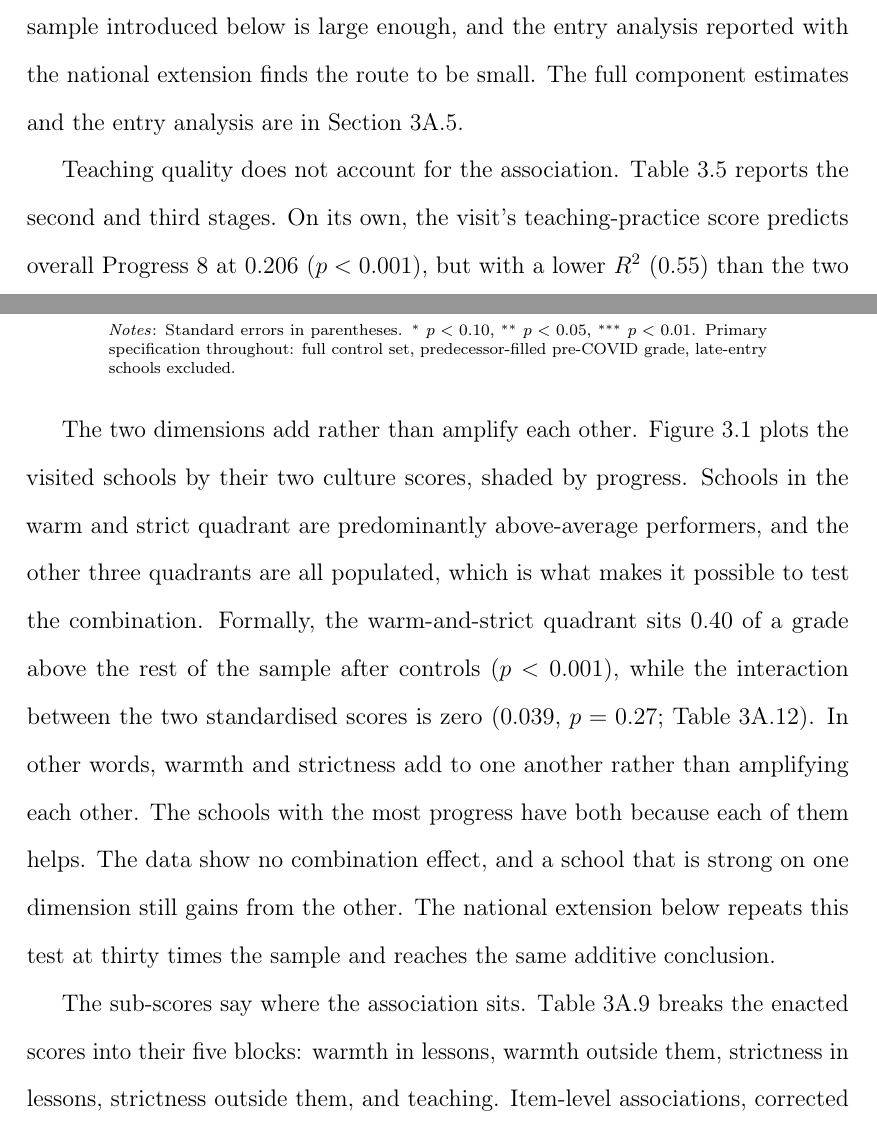
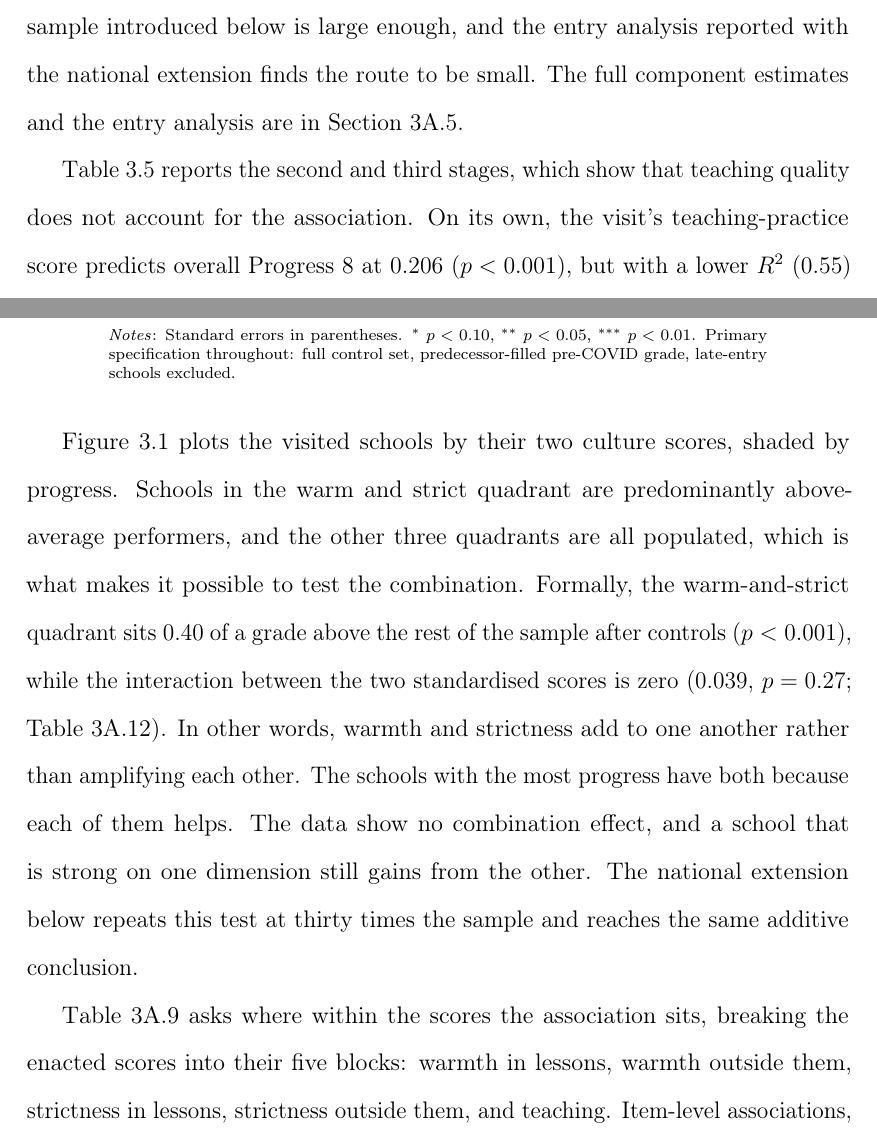
Before and after one commit to damianpphelan-cmd/phd-thesis-overleaf, a LaTeX thesis (main.tex, which reads chapters/03_paper2.tex): two parts of pages 130 and 131 of 179, joined at a grey line, cut so that both start at the same text. Compiled offline with pdfLaTeX.

Commit message:
Fold the former headlines into their opening sentences

```diff
--- a/chapters/03_paper2.tex
+++ b/chapters/03_paper2.tex
@@ -345,7 +345,7 @@ and it is there that the strictness association is clearest (EBacc $0.138$,
 $p = 0.008$; Open $0.119$, $p = 0.035$). Those two components mix progress with the school's entry decisions, so part of the overall strictness association could come from stricter schools entering pupils for different subjects rather than from their pupils progressing more. Testing that route means first showing that stricter schools do enter pupils differently, and the visited sample is too small to show it: there, strictness does not significantly predict EBacc entry. The national sample introduced below is large enough, and the entry analysis reported with the national extension finds the route to be small. The full component
 estimates and the entry analysis are in \cref{app:3A:tables}.
 
-Teaching quality does not account for the association. \Cref{tab:stages23_trio} reports the second and third stages. On its own, the visit's
+\Cref{tab:stages23_trio} reports the second and third stages, which show that teaching quality does not account for the association. On its own, the visit's
 teaching-practice score predicts overall Progress~8 at $0.206$ ($p <
 0.001$), but with a lower $R^2$ ($0.55$) than the two culture scores. When it
 is added to the primary specification it enters at $0.015$ ($p = 0.82$), and
@@ -376,7 +376,7 @@ on enacted teaching quality does not account for the culture association.
 
 \input{tables/tab_stages23_trio}
 
-The two dimensions add rather than amplify each other. \Cref{fig:quadrant_ws} plots the visited schools by their two culture scores, shaded by progress. Schools in the warm
+\Cref{fig:quadrant_ws} plots the visited schools by their two culture scores, shaded by progress. Schools in the warm
 and strict quadrant are predominantly above-average performers, and the
 other three quadrants are all populated, which is what makes it possible to
 test the combination. Formally, the warm-and-strict quadrant sits $0.40$ of
@@ -396,5 +396,5 @@ The national extension below repeats this test at thirty times the sample and re
   \label{fig:quadrant_ws}
 \end{figure}
 
-The sub-scores say where the association sits. \Cref{tab:subscores} breaks the enacted scores into their five blocks: warmth in lessons, warmth outside them, strictness in lessons, strictness outside them, and teaching. Item-level associations, corrected for multiple testing, are in \cref{tab:items_fdr}. Entered together, two of the five keep their associations: warmth outside lessons ($0.111$, $p = 0.006$) and strictness inside them ($0.115$, $p = 0.008$). Their counterparts lose their associations. Read literally, the relational quality that goes with progress is the one visible in corridors and at break, and the order that goes with it is the one visible in lessons. The five blocks overlap heavily, though. When measures overlap, small amounts of noise decide which of them the regression credits, so the ranking is fragile at this sample size and the literal reading should be held loosely.
+\Cref{tab:subscores} asks where within the scores the association sits, breaking the enacted scores into their five blocks: warmth in lessons, warmth outside them, strictness in lessons, strictness outside them, and teaching. Item-level associations, corrected for multiple testing, are in \cref{tab:items_fdr}. Entered together, two of the five keep their associations: warmth outside lessons ($0.111$, $p = 0.006$) and strictness inside them ($0.115$, $p = 0.008$). Their counterparts lose their associations. Read literally, the relational quality that goes with progress is the one visible in corridors and at break, and the order that goes with it is the one visible in lessons. The five blocks overlap heavily, though. When measures overlap, small amounts of noise decide which of them the regression credits, so the ranking is fragile at this sample size and the literal reading should be held loosely.
 
```
Also changed, not shown: chapters/03_paper2.tex (5 more changed lines).
